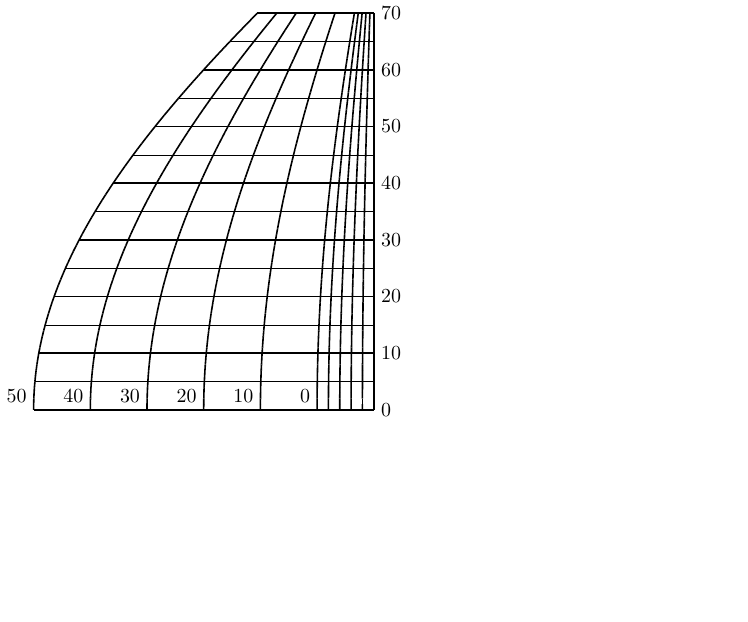
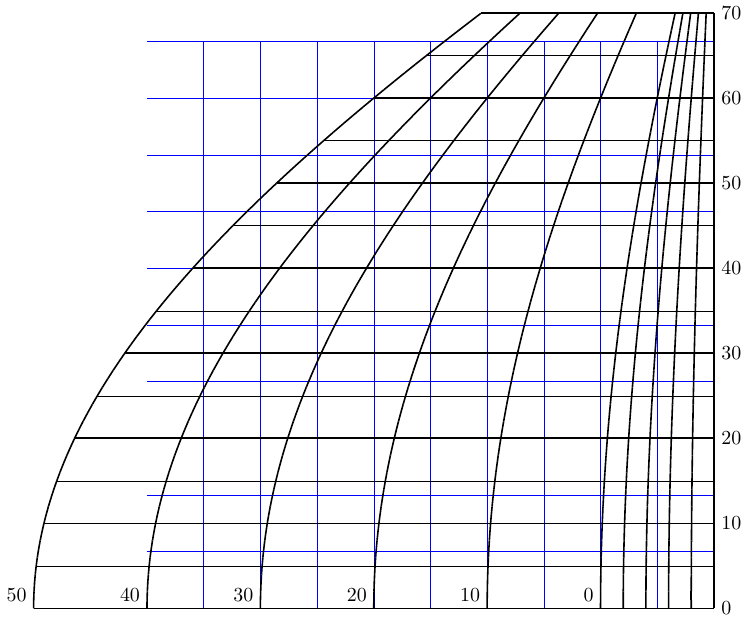
Before and after one commit to kzembower/UniversalPlottingSheet, a LaTeX figure (test2.tex): the whole page, the shorter picture padded with empty space. Compiled offline with pdfLaTeX.

Commit message:
Final working version
All elements scale from the \scalex and \scaley constants.

```diff
--- a/test2.tex
+++ b/test2.tex
@@ -6,21 +6,25 @@
 \begin{document}
 
 \begin{tikzpicture}[scale=10]
-  %% \draw[blue,very thin, step=0.1cm] (-1,0) grid (0,1);
+  \def\scalex{2cm};
+  \def\scaley{\scalex*0.75};
+  \draw[blue,very thin, step=0.1cm] (-1,0) grid (0,1);
   \foreach \step in {0.00,0.02,0.04,0.06,0.08,0.1,0.2,0.3,0.4,0.5,0.6} { %for each of the curved lines
     \foreach \y in {0.0,0.01,...,0.69} {   %for each degree in the vertical scale
-      \draw[thick]  ({(-sin(90-\y*100))*\step},\y) -- ({(-sin(90-(\y+0.01)*100))*\step},\y+0.01);
+      \draw[thick]  ({(-sin(90-\y*100))*\step*\scalex},\y*\scaley) --
+      ({(-sin(90-(\y+0.01)*100))*\step*\scalex},{(\y+0.01)*\scaley});
     }
   }
   \foreach \lat in {0, 10,...,70} {  %For each of the horizontal latitude lines
-    \draw[thick] ({-sin(90-\lat)*.6},\lat/100) -- (0,\lat/100) node [right] {\lat};
+    \draw[thick] ({-sin(90-\lat)*.6*\scalex},\lat/100*\scaley) -- (0,\lat/100*\scaley) node [right] {\lat};
   }
 
   \foreach \lat in {5,15,...,65} {  %For each of the thinner horizontal latitude lines
-    \draw[very thin] ({-sin(90-\lat)*.6}, \lat/100) -- (0,\lat/100);
+    \draw[very thin] ({-sin(90-\lat)*.6*\scalex}, \lat/100*\scaley) -- (0,\lat/100*\scaley);
   }
   \foreach \min in {0,10,...,50} {     %For each minute in the latitude scale
-    \node [above left] at (-\min/100-0.1, 0) {\min};
+    \node [above left] at ({((-\min/10)*(\scalex/10))-(\scalex/10)}, 0) {\min};
+    %% \node [above left] at ({-\min/(100-(0.6*\scalex))*\scalex}, 0) {\min};
   }
 \end{tikzpicture}
 
```
